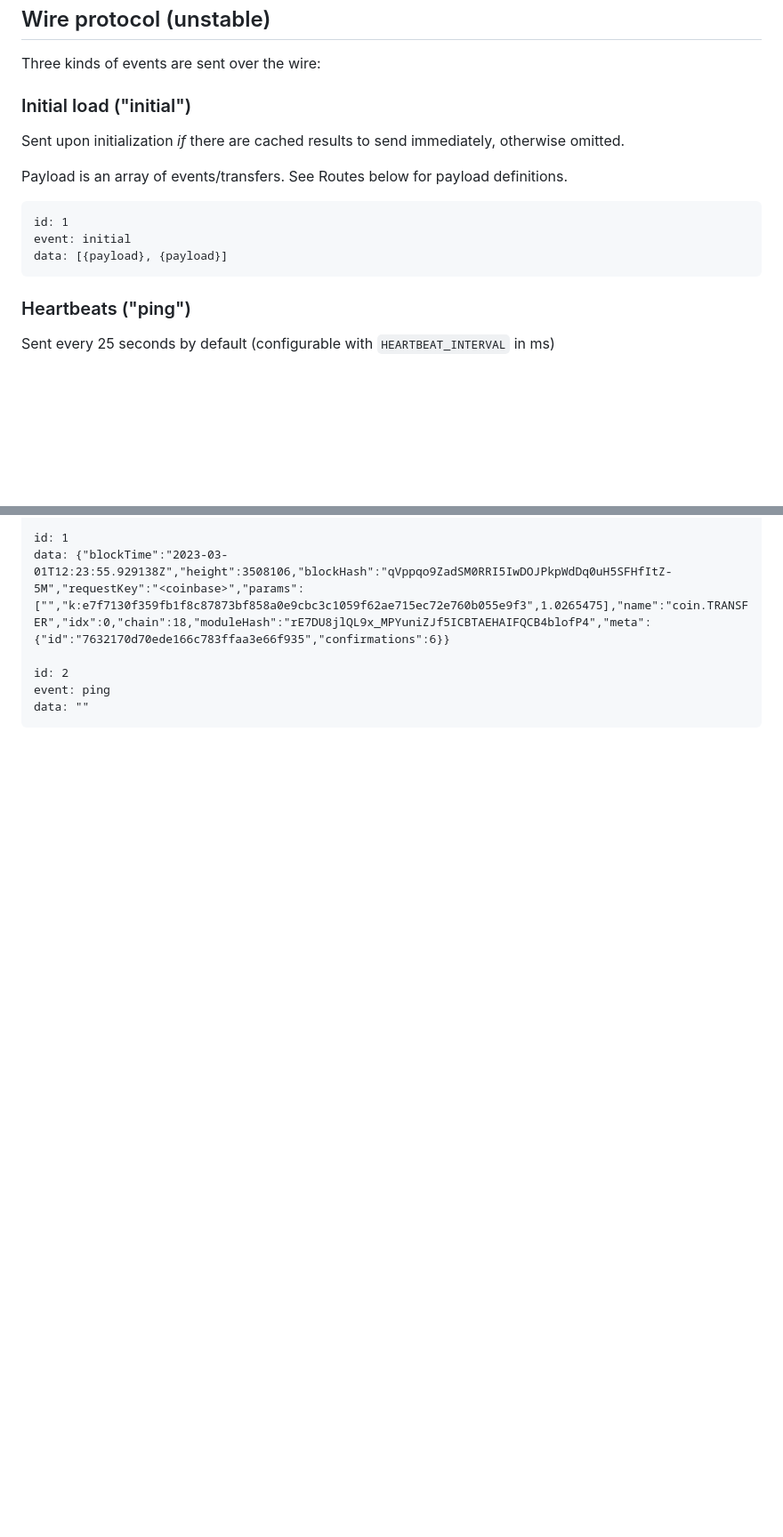
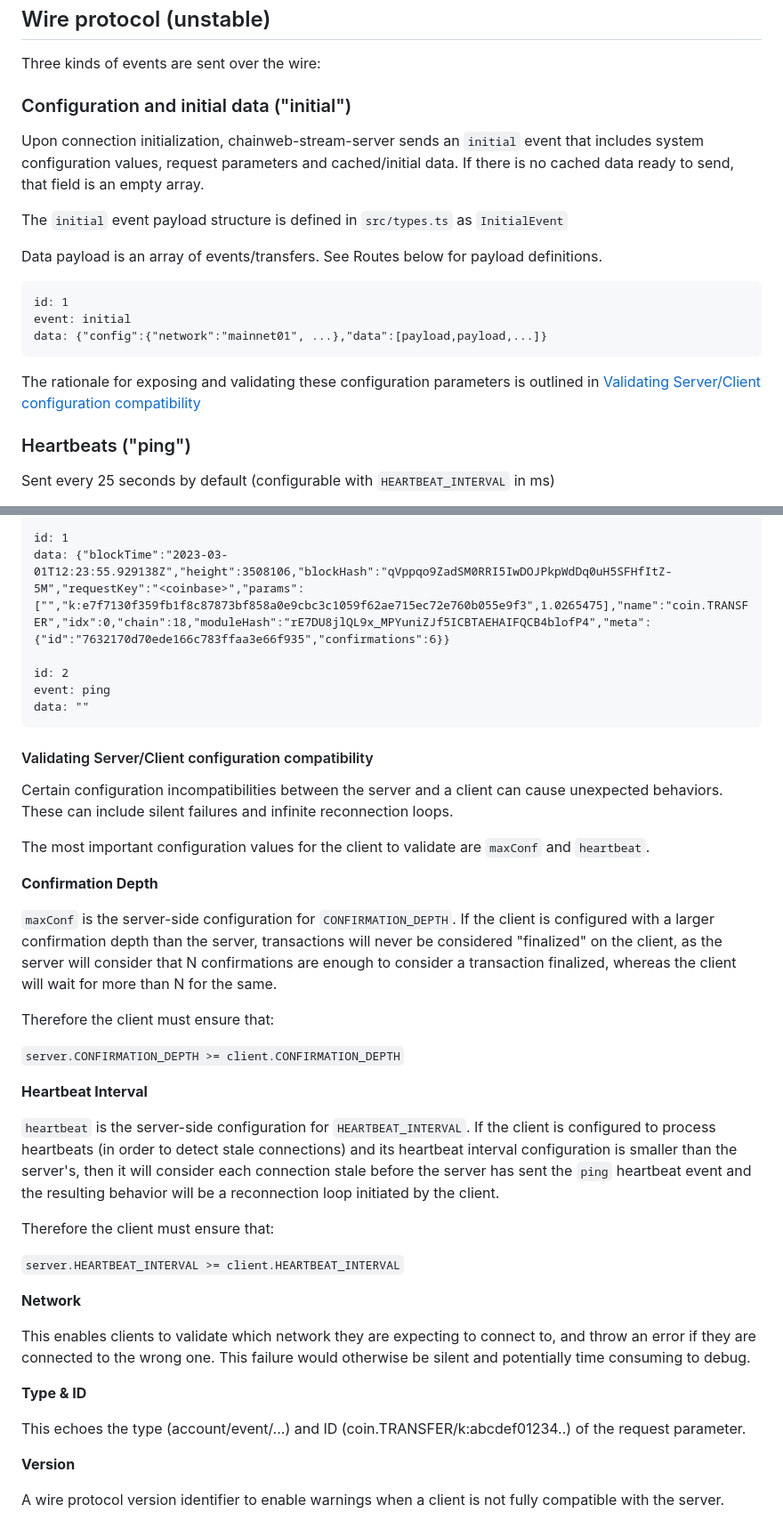
Before and after one commit to kadena-io/chainweb-stream, a Markdown page: README.md, 2 parts joined by grey strips. Shown: that part at 89% size. Rendered like a GitHub page; blank space fills up the shorter version.

Commit message:
README: added initial/configuration docs

````diff
--- a/README.md
+++ b/README.md
@@ -38,17 +38,21 @@ Note: It currently waits for a request before syncing events from cw-data.
 
 Three kinds of events are sent over the wire:
 
-### Initial load ("initial")
+### Configuration and initial data ("initial")
 
-Sent upon initialization _if_ there are cached results to send immediately, otherwise omitted.
+Upon connection initialization, chainweb-stream-server sends an `initial` event that includes system configuration values, request parameters and cached/initial data. If there is no cached data ready to send, that field is an empty array.
 
-Payload is an array of events/transfers. See Routes below for payload definitions.
+The `initial` event payload structure is defined in `src/types.ts` as `InitialEvent`
+
+Data payload is an array of events/transfers. See Routes below for payload definitions.
 
 ```
 id: 1
 event: initial
-data: [{payload}, {payload}]
+data: {"config":{"network":"mainnet01", ...},"data":[payload,payload,...]}
 ```
+
+The rationale for exposing and validating these configuration parameters is outlined in [Validating Server/Client configuration compatibility](Validating%20Server%2FClient%20configuration%20compatibility)
 
 ### Heartbeats ("ping")
 
@@ -127,3 +137,37 @@ id: 2
 event: ping
 data: ""
 ```
+
+#### Validating Server/Client configuration compatibility
+
+Certain configuration incompatibilities between the server and a client can cause unexpected behaviors. These can include silent failures and infinite reconnection loops.
+
+The most important configuration values for the client to validate are `maxConf` and `heartbeat`.
+
+**Confirmation Depth**
+
+`maxConf` is the server-side configuration for `CONFIRMATION_DEPTH`. If the client is configured with a larger confirmation depth than the server, transactions will never be considered "finalized" on the client, as the server will consider that N confirmations are enough to consider a transaction finalized, whereas the client will wait for more than N for the same.
+
+Therefore the client must ensure that:
+
+`server.CONFIRMATION_DEPTH >= client.CONFIRMATION_DEPTH`
+
+**Heartbeat Interval**
+
+`heartbeat` is the server-side configuration for `HEARTBEAT_INTERVAL`. If the client is configured to process heartbeats (in order to detect stale connections) and its heartbeat interval configuration is smaller than the server's, then it will consider each connection stale before the server has sent the `ping` heartbeat event and the resulting behavior will be a reconnection loop initiated by the client.
+
+Therefore the client must ensure that:
+
+`server.HEARTBEAT_INTERVAL >= client.HEARTBEAT_INTERVAL`
+
+**Network**
+
+This enables clients to validate which network they are expecting to connect to, and throw an error if they are connected to the wrong one. This failure would otherwise be silent and potentially time consuming to debug.
+
+**Type & ID**
+
+This echoes the type (account/event/...) and ID (coin.TRANSFER/k:abcdef01234..) of the request parameter.
+
+**Version**
+
+A wire protocol version identifier to enable warnings when a client is not fully compatible with the server.
````
Also changed, not shown: other parts of README.md (+6 -0 lines).
